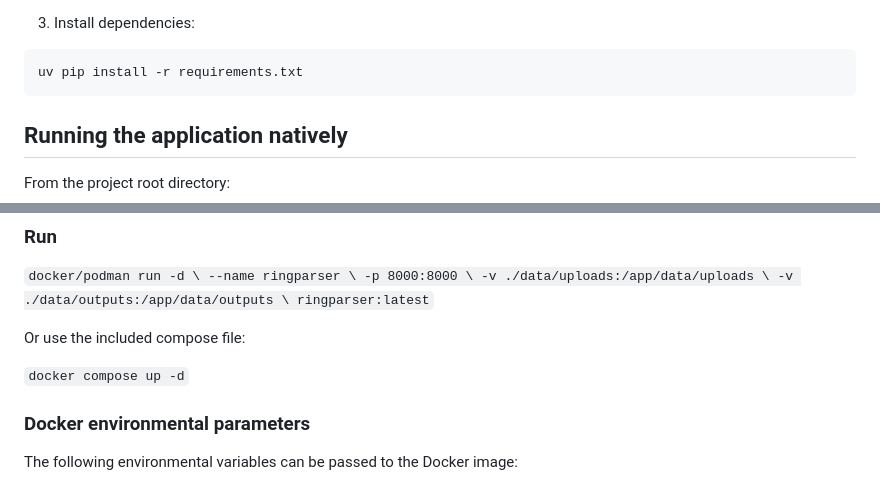
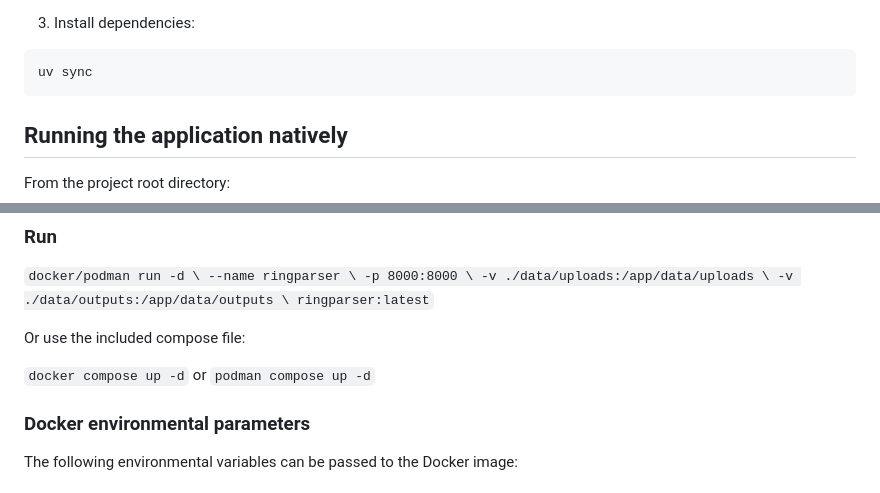
Before and after one commit to r-vd-woude/RingParser, a Markdown page: README.md, 2 parts joined by grey strips. Rendered like a GitHub page.

Commit message:
Updated readme easier UV installation, and correct podman compose command

````diff
--- a/README.md
+++ b/README.md
@@ -67,7 +67,7 @@ uv venv .venv
 3. Install dependencies:
 
 ```bash
-uv pip install -r requirements.txt
+uv sync
 ```
 
 ## Running the application natively
@@ -101,7 +101,8 @@ Build the image using `docker/podman build -t ringparser:latest .`
 
 Or use the included compose file:
 
-`docker compose up -d`
+`docker compose up -d` or `podman compose up -d`
+
 
 ### Docker environmental parameters
 
````
